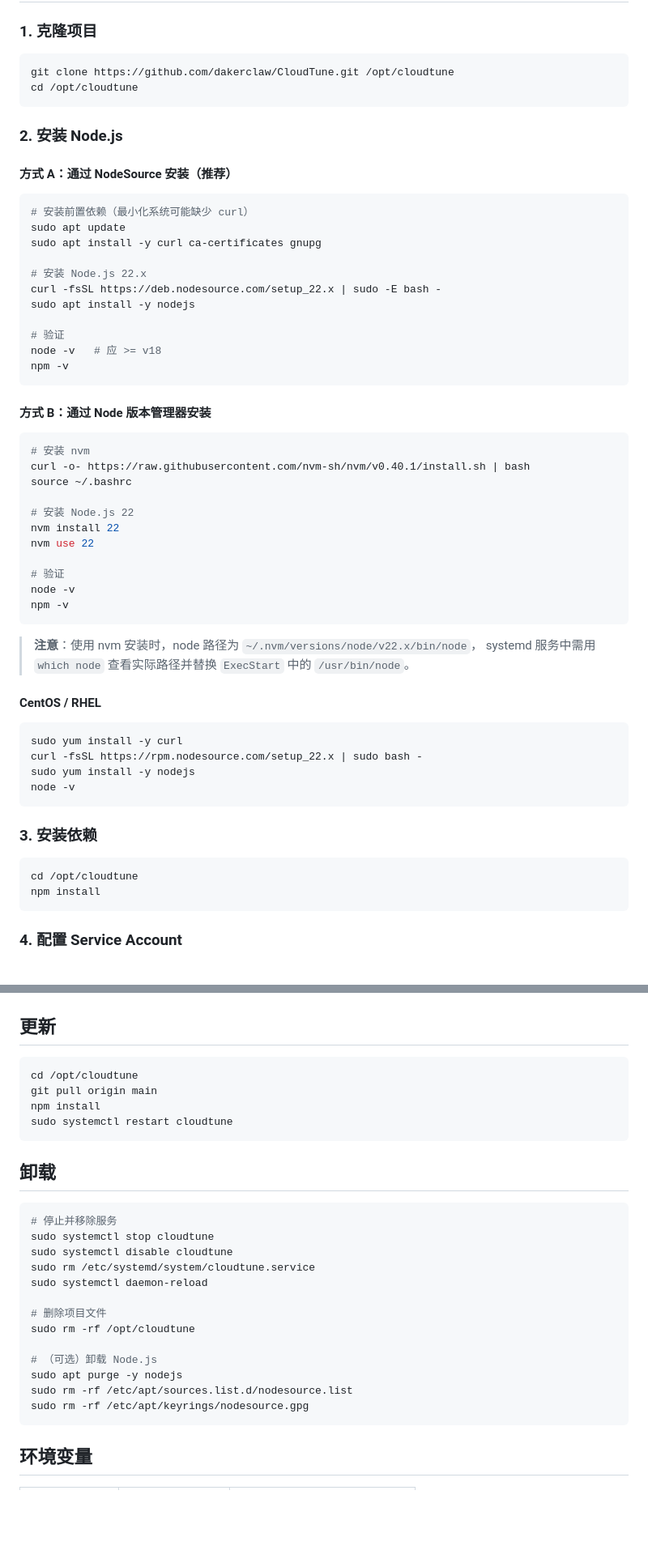
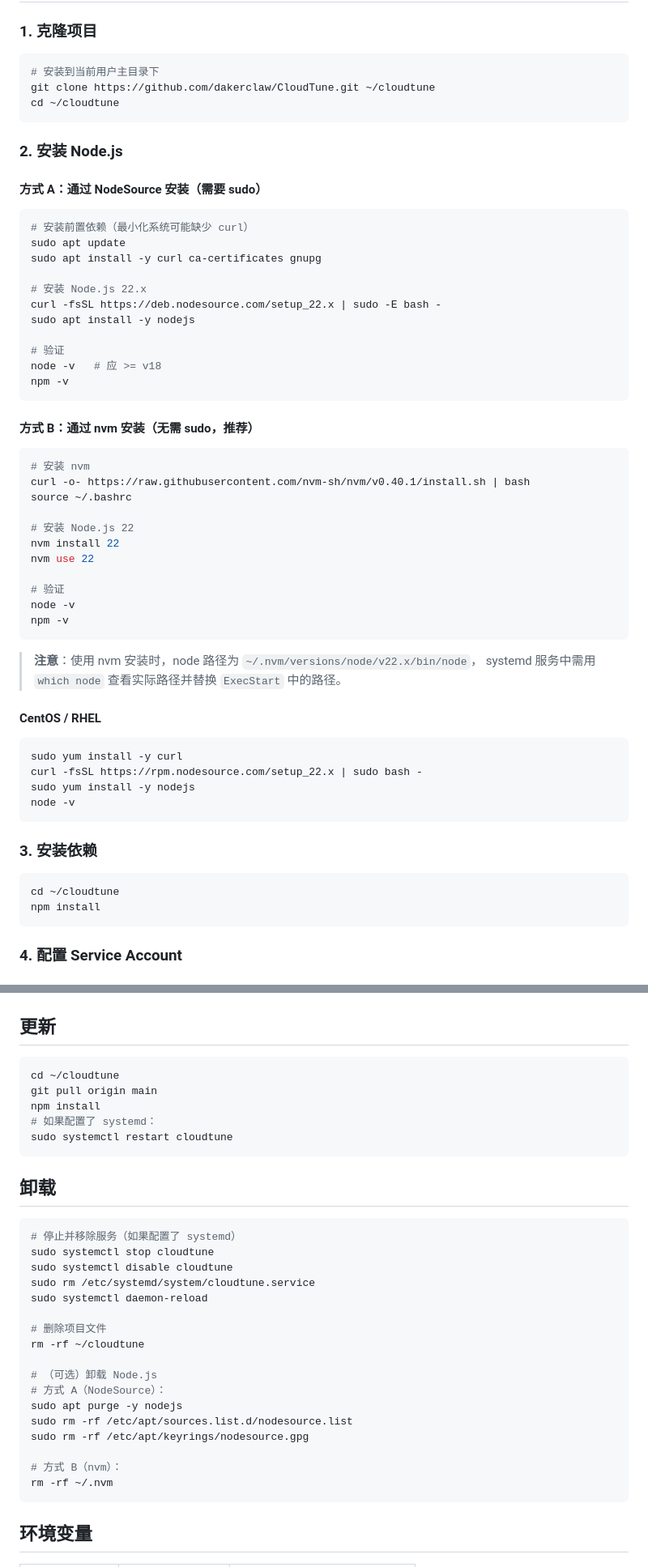
Before and after one commit to dakerclaw/CloudTune, a Markdown page: README.md, 2 parts joined by grey strips. Shown at 81% size. Drawn GitHub-style; blank space fills up the shorter version.

````diff
--- a/README.md
+++ b/README.md
@@ -44,13 +44,14 @@ cloudtune/
 ### 1. 克隆项目
 
 ```bash
-git clone https://github.com/dakerclaw/CloudTune.git /opt/cloudtune
-cd /opt/cloudtune
+# 安装到当前用户主目录下
+git clone https://github.com/dakerclaw/CloudTune.git ~/cloudtune
+cd ~/cloudtune
 ```
 
 ### 2. 安装 Node.js
 
-#### 方式 A：通过 NodeSource 安装（推荐）
+#### 方式 A：通过 NodeSource 安装（需要 sudo）
 
 ```bash
 # 安装前置依赖（最小化系统可能缺少 curl）
@@ -66,7 +67,7 @@ node -v   # 应 >= v18
 npm -v
 ```
 
-#### 方式 B：通过 Node 版本管理器安装
+#### 方式 B：通过 nvm 安装（无需 sudo，推荐）
 
 ```bash
 # 安装 nvm
@@ -83,7 +84,7 @@ npm -v
 ```
 
 > **注意**：使用 nvm 安装时，node 路径为 `~/.nvm/versions/node/v22.x/bin/node`，
-> systemd 服务中需用 `which node` 查看实际路径并替换 `ExecStart` 中的 `/usr/bin/node`。
+> systemd 服务中需用 `which node` 查看实际路径并替换 `ExecStart` 中的路径。
 
 #### CentOS / RHEL
 
@@ -97,7 +98,7 @@ node -v
 ### 3. 安装依赖
 
 ```bash
-cd /opt/cloudtune
+cd ~/cloudtune
 npm install
 ```
 
@@ -268,28 +291,33 @@ sudo nginx -t && sudo systemctl reload nginx
 ## 更新
 
 ```bash
-cd /opt/cloudtune
+cd ~/cloudtune
 git pull origin main
 npm install
+# 如果配置了 systemd：
 sudo systemctl restart cloudtune
 ```
 
 ## 卸载
 
 ```bash
-# 停止并移除服务
+# 停止并移除服务（如果配置了 systemd）
 sudo systemctl stop cloudtune
 sudo systemctl disable cloudtune
 sudo rm /etc/systemd/system/cloudtune.service
 sudo systemctl daemon-reload
 
 # 删除项目文件
-sudo rm -rf /opt/cloudtune
+rm -rf ~/cloudtune
 
 # （可选）卸载 Node.js
+# 方式 A（NodeSource）：
 sudo apt purge -y nodejs
 sudo rm -rf /etc/apt/sources.list.d/nodesource.list
 sudo rm -rf /etc/apt/keyrings/nodesource.gpg
+
+# 方式 B（nvm）：
+rm -rf ~/.nvm
 ```
 
 ## 环境变量
````
Also changed, not shown: other parts of README.md (+58 -27 lines).
